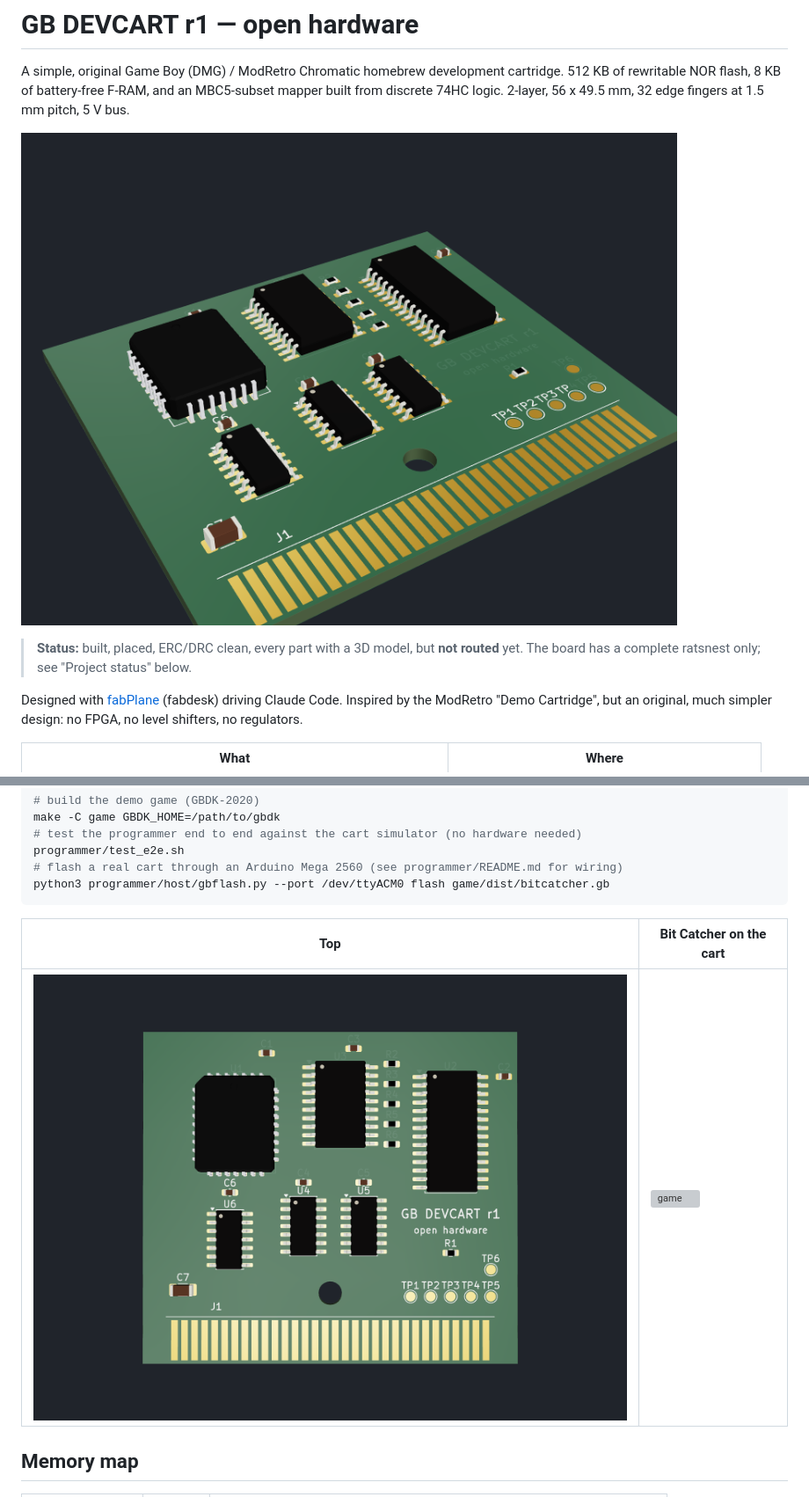
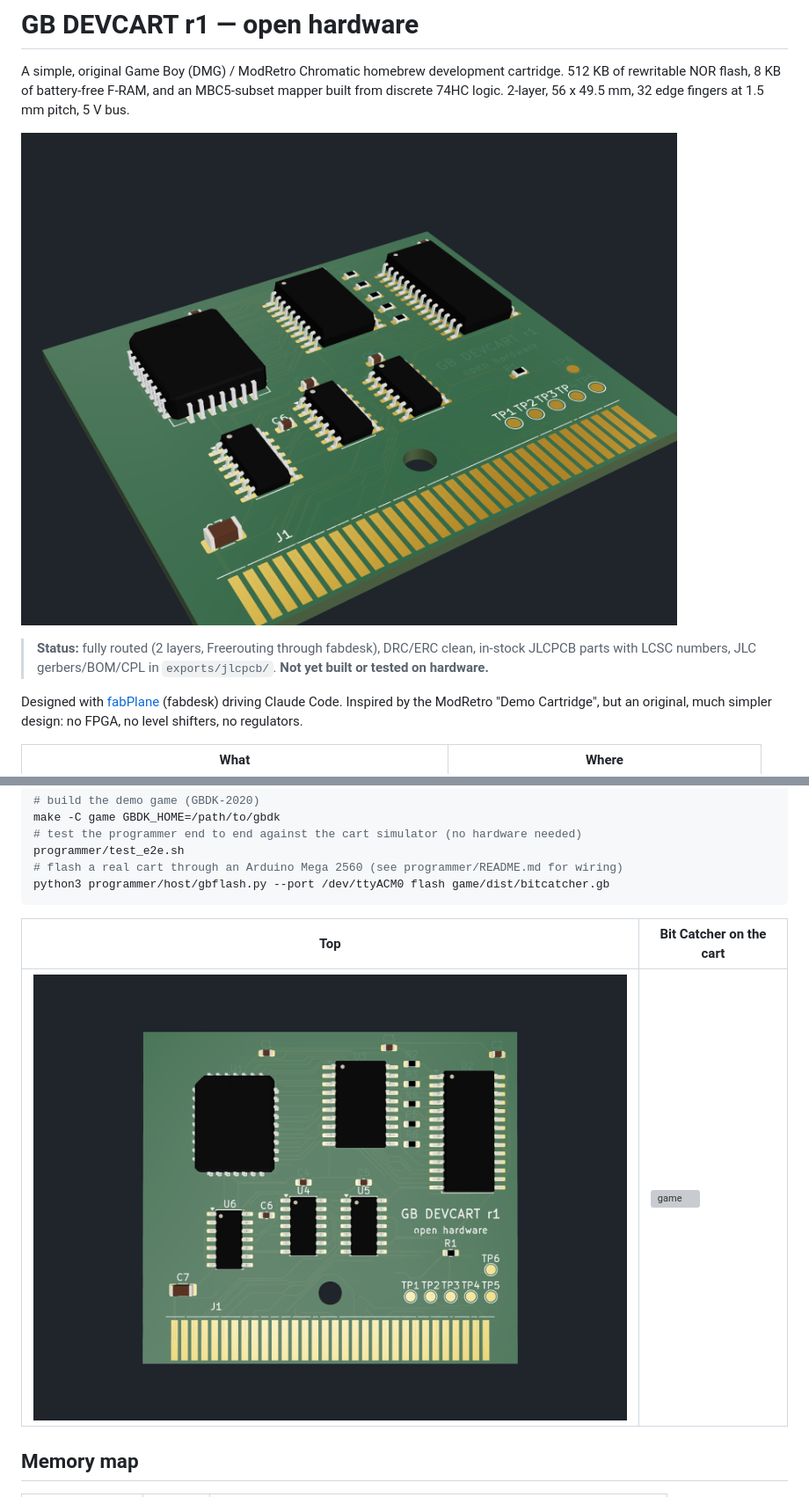
Before and after one commit to fabPlane/gb-devcart, a Markdown page: README.md, 2 parts joined by grey strips. Shown at 88% size. Rendered like a GitHub page; pictures changed too: renders/3d-iso.png, renders/3d-top.png; grey boxes are pictures that could not be loaded.

```diff
--- a/README.md
+++ b/README.md
@@ -6,8 +6,8 @@ from discrete 74HC logic. 2-layer, 56 x 49.5 mm, 32 edge fingers at 1.5 mm pitch
 
 ![GB DEVCART r1, 3D render](renders/3d-iso.png)
 
-> **Status:** built, placed, ERC/DRC clean, every part with a 3D model, but **not routed** yet.
-> The board has a complete ratsnest only; see "Project status" below.
+> **Status:** fully routed (2 layers, Freerouting through fabdesk), DRC/ERC clean, in-stock JLCPCB parts
+> with LCSC numbers, JLC gerbers/BOM/CPL in `exports/jlcpcb/`. **Not yet built or tested on hardware.**
 
 Designed with [fabPlane](https://fabplane.com) (fabdesk) driving Claude Code. Inspired by the ModRetro
 "Demo Cartridge", but an original, much simpler design: no FPGA, no level shifters, no regulators.
```
Also changed, not shown: other parts of README.md (+40 -21 lines), renders/bottom.png (added), renders/top.png, 13 other files.
